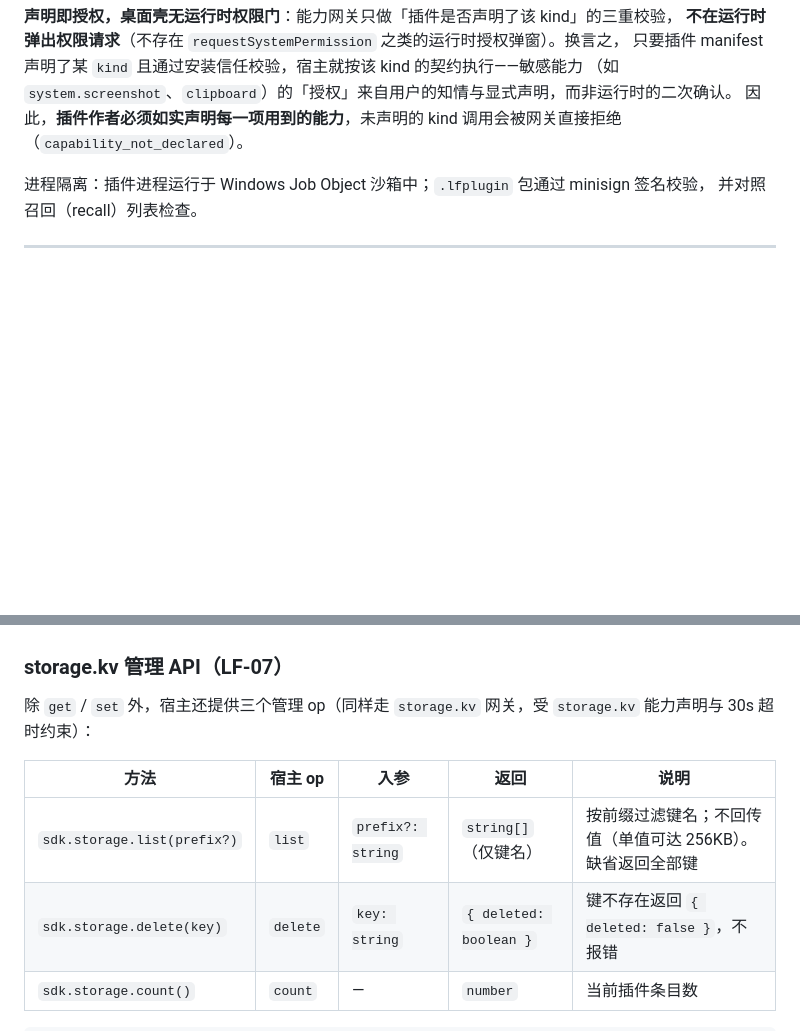
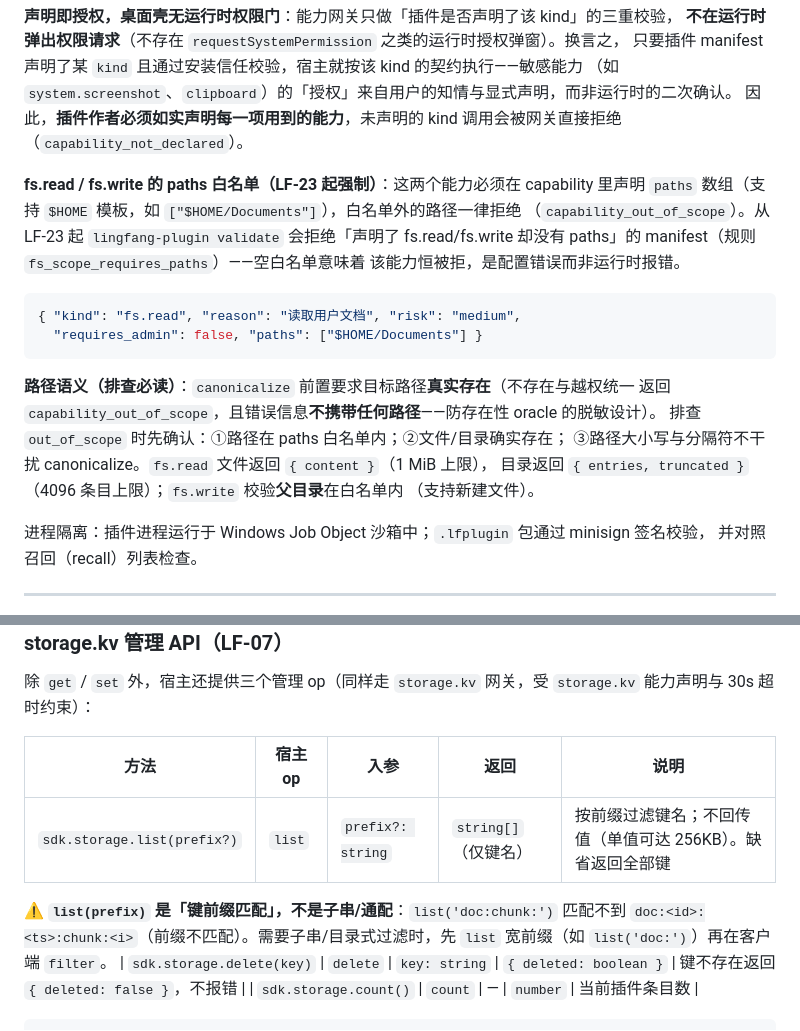
Before and after one commit to qiuuchan/new-lingfang, a Markdown page: docs/plugin-development.md, 2 parts joined by grey strips. Drawn GitHub-style; blank space fills up the shorter version.

````diff
--- a/docs/plugin-development.md
+++ b/docs/plugin-development.md
@@ -69,6 +69,24 @@
 （如 `system.screenshot`、`clipboard`）的「授权」来自用户的知情与显式声明，而非运行时的二次确认。
 因此，**插件作者必须如实声明每一项用到的能力**，未声明的 kind 调用会被网关直接拒绝
 （`capability_not_declared`）。
+
+**fs.read / fs.write 的 paths 白名单（LF-23 起强制）**：这两个能力必须在 capability 里声明
+`paths` 数组（支持 `$HOME` 模板，如 `["$HOME/Documents"]`），白名单外的路径一律拒绝
+（`capability_out_of_scope`）。从 LF-23 起 `lingfang-plugin validate` 会拒绝「声明了
+fs.read/fs.write 却没有 paths」的 manifest（规则 `fs_scope_requires_paths`）——空白名单意味着
+该能力恒被拒，是配置错误而非运行时报错。
+
+```json
+{ "kind": "fs.read", "reason": "读取用户文档", "risk": "medium",
+  "requires_admin": false, "paths": ["$HOME/Documents"] }
+```
+
+**路径语义（排查必读）**：`canonicalize` 前置要求目标路径**真实存在**（不存在与越权统一
+返回 `capability_out_of_scope`，且错误信息**不携带任何路径**——防存在性 oracle 的脱敏设计）。
+排查 `out_of_scope` 时先确认：①路径在 paths 白名单内；②文件/目录确实存在；
+③路径大小写与分隔符不干扰 canonicalize。`fs.read` 文件返回 `{ content }`（1 MiB 上限），
+目录返回 `{ entries, truncated }`（4096 条目上限）；`fs.write` 校验**父目录**在白名单内
+（支持新建文件）。
 
 进程隔离：插件进程运行于 Windows Job Object 沙箱中；`.lfplugin` 包通过 minisign 签名校验，
 并对照召回（recall）列表检查。
@@ -258,6 +276,10 @@ await sdk.ui.render({ type: 'json', body: { ok: true, count: 3 } });
 | 方法 | 宿主 op | 入参 | 返回 | 说明 |
 | --- | --- | --- | --- | --- |
 | `sdk.storage.list(prefix?)` | `list` | `prefix?: string` | `string[]`（仅键名） | 按前缀过滤键名；不回传值（单值可达 256KB）。缺省返回全部键 |
+
+⚠️ **`list(prefix)` 是「键前缀匹配」，不是子串/通配**：`list('doc:chunk:')` 匹配不到
+`doc:<id>:<ts>:chunk:<i>`（前缀不匹配）。需要子串/目录式过滤时，先 `list` 宽前缀（如
+`list('doc:')`）再在客户端 `filter`。
 | `sdk.storage.delete(key)` | `delete` | `key: string` | `{ deleted: boolean }` | 键不存在返回 `{ deleted: false }`，不报错 |
 | `sdk.storage.count()` | `count` | — | `number` | 当前插件条目数 |
 
````
Also changed, not shown: docs/WORK_ORDERS.md (+15 -0 lines), docs/g2-sdk-friction.md (+37 -0 lines).
